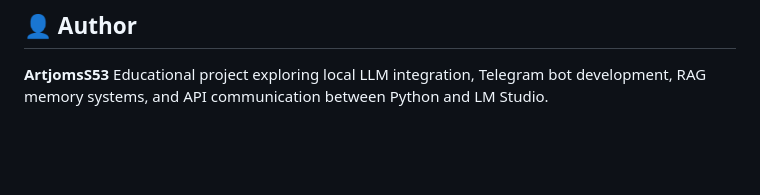
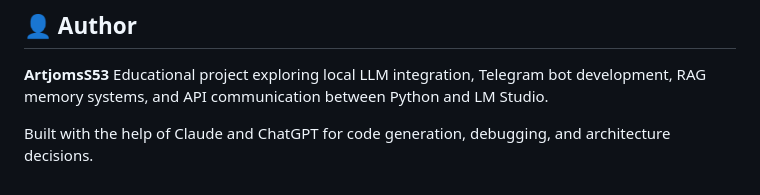
Before and after one commit to ArtjomsS53/Telegram-bot-with-local-LLM-via-LM-Studio, a Markdown page: README.md, the part around the change. Rendered like a GitHub page; blank space fills up the shorter version.

Commit message:
Update README with project assistance details
Added information about the tools used for code generation and architecture decisions.

```diff
--- a/README.md
+++ b/README.md
@@ -109,3 +109,5 @@ A Telegram bot that connects to locally running LLMs (via LM Studio) to provide
 
 **ArtjomsS53**
 Educational project exploring local LLM integration, Telegram bot development, RAG memory systems, and API communication between Python and LM Studio.
+
+Built with the help of Claude and ChatGPT for code generation, debugging, and architecture decisions.
```
